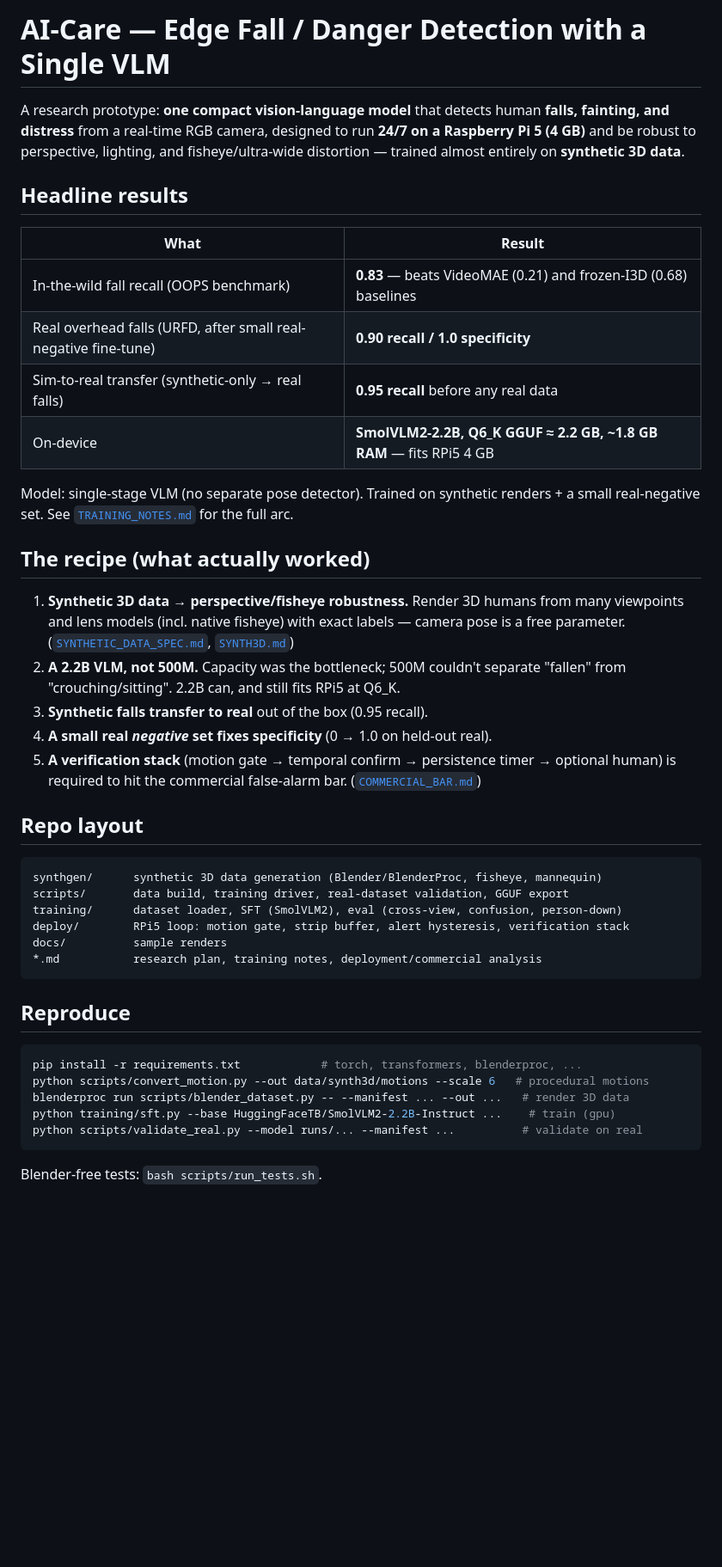
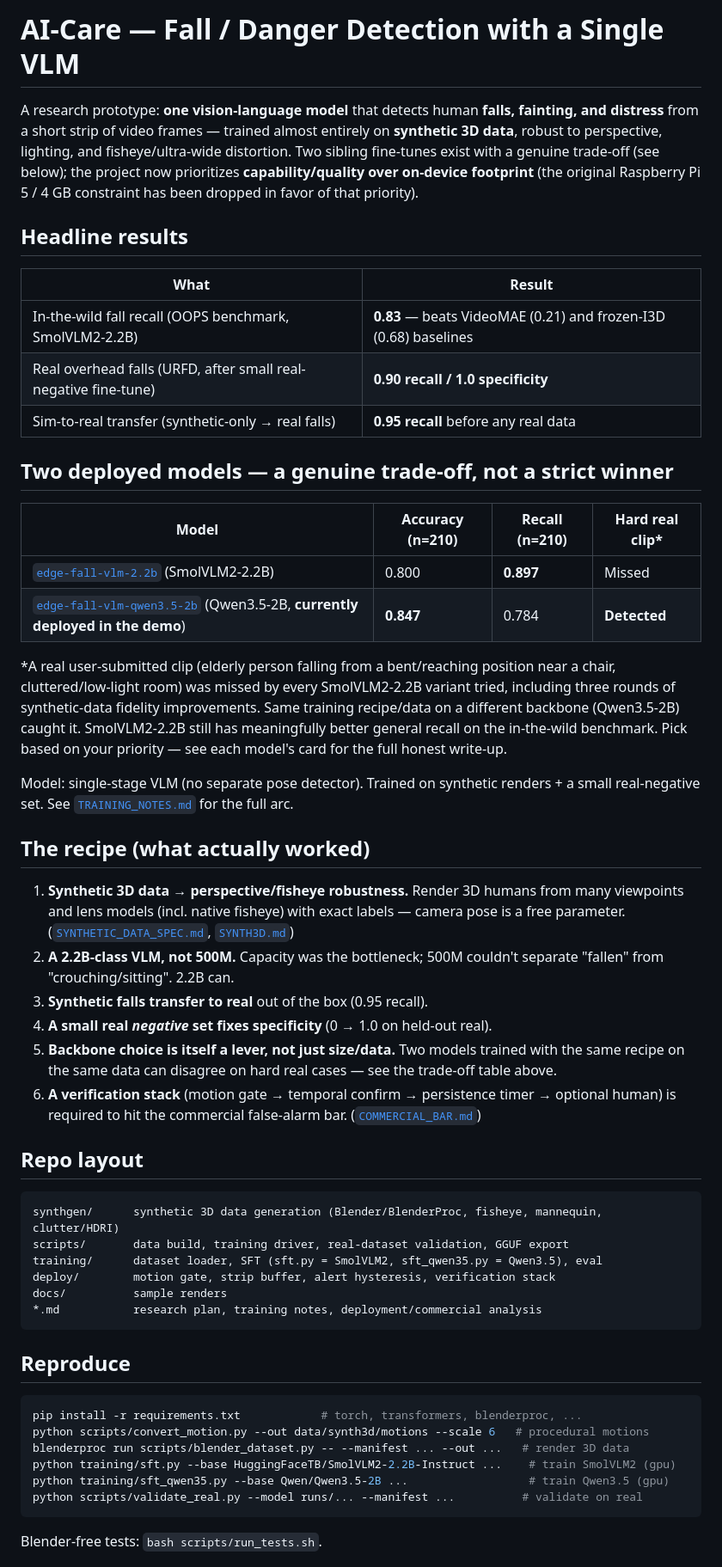
Before and after one commit to vieenrose/edge-fall-vlm, a Markdown page: README.md, the part around one of its changes. Shown at 86% size. Rendered like a GitHub page; blank space fills up the shorter version.

Commit message:
Update README for the Qwen3.5-2B deployment and quality-first pivot
Documents the two-model trade-off (SmolVLM2-2.2B general recall vs
Qwen3.5-2B hard-case detection + accuracy), drops the RPi5/4GB framing
per the decision to prioritize capability over edge footprint, and
points at the currently-deployed model in the live Space.

````diff
--- a/README.md
+++ b/README.md
@@ -1,18 +1,33 @@
-# AI-Care — Edge Fall / Danger Detection with a Single VLM
+# AI-Care — Fall / Danger Detection with a Single VLM
 
-A research prototype: **one compact vision-language model** that detects human
-**falls, fainting, and distress** from a real-time RGB camera, designed to run **24/7 on a
-Raspberry Pi 5 (4 GB)** and be robust to perspective, lighting, and fisheye/ultra-wide
-distortion — trained almost entirely on **synthetic 3D data**.
+A research prototype: **one vision-language model** that detects human
+**falls, fainting, and distress** from a short strip of video frames — trained almost
+entirely on **synthetic 3D data**, robust to perspective, lighting, and fisheye/ultra-wide
+distortion. Two sibling fine-tunes exist with a genuine trade-off (see below); the project
+now prioritizes **capability/quality over on-device footprint** (the original Raspberry Pi
+5 / 4 GB constraint has been dropped in favor of that priority).
 
 ## Headline results
 
 | What | Result |
 |---|---|
-| In-the-wild fall recall (OOPS benchmark) | **0.83** — beats VideoMAE (0.21) and frozen-I3D (0.68) baselines |
+| In-the-wild fall recall (OOPS benchmark, SmolVLM2-2.2B) | **0.83** — beats VideoMAE (0.21) and frozen-I3D (0.68) baselines |
 | Real overhead falls (URFD, after small real-negative fine-tune) | **0.90 recall / 1.0 specificity** |
 | Sim-to-real transfer (synthetic-only → real falls) | **0.95 recall** before any real data |
-| On-device | **SmolVLM2-2.2B, Q6_K GGUF ≈ 2.2 GB, ~1.8 GB RAM** — fits RPi5 4 GB |
+
+## Two deployed models — a genuine trade-off, not a strict winner
+
+| Model | Accuracy (n=210) | Recall (n=210) | Hard real clip* |
+|---|---|---|---|
+| [`edge-fall-vlm-2.2b`](https://huggingface.co/Luigi/edge-fall-vlm-2.2b) (SmolVLM2-2.2B) | 0.800 | **0.897** | Missed |
+| [`edge-fall-vlm-qwen3.5-2b`](https://huggingface.co/Luigi/edge-fall-vlm-qwen3.5-2b) (Qwen3.5-2B, **currently deployed in the demo**) | **0.847** | 0.784 | **Detected** |
+
+*A real user-submitted clip (elderly person falling from a bent/reaching position near a
+chair, cluttered/low-light room) was missed by every SmolVLM2-2.2B variant tried, including
+three rounds of synthetic-data fidelity improvements. Same training recipe/data on a
+different backbone (Qwen3.5-2B) caught it. SmolVLM2-2.2B still has meaningfully better
+general recall on the in-the-wild benchmark. Pick based on your priority — see each model's
+card for the full honest write-up.
 
 Model: single-stage VLM (no separate pose detector). Trained on synthetic renders +
 a small real-negative set. See [`TRAINING_NOTES.md`](TRAINING_NOTES.md) for the full arc.
@@ -22,21 +37,24 @@ a small real-negative set. See [`TRAINING_NOTES.md`](TRAINING_NOTES.md) for the
 1. **Synthetic 3D data → perspective/fisheye robustness.** Render 3D humans from many
    viewpoints and lens models (incl. native fisheye) with exact labels — camera pose is a
    free parameter. ([`SYNTHETIC_DATA_SPEC.md`](SYNTHETIC_DATA_SPEC.md), [`SYNTH3D.md`](SYNTH3D.md))
-2. **A 2.2B VLM, not 500M.** Capacity was the bottleneck; 500M couldn't separate "fallen"
-   from "crouching/sitting". 2.2B can, and still fits RPi5 at Q6_K.
+2. **A 2.2B-class VLM, not 500M.** Capacity was the bottleneck; 500M couldn't separate
+   "fallen" from "crouching/sitting". 2.2B can.
 3. **Synthetic falls transfer to real** out of the box (0.95 recall).
 4. **A small real *negative* set fixes specificity** (0 → 1.0 on held-out real).
-5. **A verification stack** (motion gate → temporal confirm → persistence timer → optional
+5. **Backbone choice is itself a lever, not just size/data.** Two models trained with the
+   same recipe on the same data can disagree on hard real cases — see the trade-off table
+   above.
+6. **A verification stack** (motion gate → temporal confirm → persistence timer → optional
    human) is required to hit the commercial false-alarm bar.
    ([`COMMERCIAL_BAR.md`](COMMERCIAL_BAR.md))
 
 ## Repo layout
 
 ```
-synthgen/      synthetic 3D data generation (Blender/BlenderProc, fisheye, mannequin)
+synthgen/      synthetic 3D data generation (Blender/BlenderProc, fisheye, mannequin, clutter/HDRI)
 scripts/       data build, training driver, real-dataset validation, GGUF export
-training/      dataset loader, SFT (SmolVLM2), eval (cross-view, confusion, person-down)
-deploy/        RPi5 loop: motion gate, strip buffer, alert hysteresis, verification stack
+training/      dataset loader, SFT (sft.py = SmolVLM2, sft_qwen35.py = Qwen3.5), eval
+deploy/        motion gate, strip buffer, alert hysteresis, verification stack
 docs/          sample renders
 *.md           research plan, training notes, deployment/commercial analysis
 ```
@@ -47,7 +65,8 @@ docs/          sample renders
 pip install -r requirements.txt            # torch, transformers, blenderproc, ...
 python scripts/convert_motion.py --out data/synth3d/motions --scale 6   # procedural motions
 blenderproc run scripts/blender_dataset.py -- --manifest ... --out ...   # render 3D data
-python training/sft.py --base HuggingFaceTB/SmolVLM2-2.2B-Instruct ...    # train (gpu)
+python training/sft.py --base HuggingFaceTB/SmolVLM2-2.2B-Instruct ...    # train SmolVLM2 (gpu)
+python training/sft_qwen35.py --base Qwen/Qwen3.5-2B ...                  # train Qwen3.5 (gpu)
 python scripts/validate_real.py --model runs/... --manifest ...          # validate on real
 ```
 
````
Also changed, not shown: other parts of README.md (+4 -3 lines).
